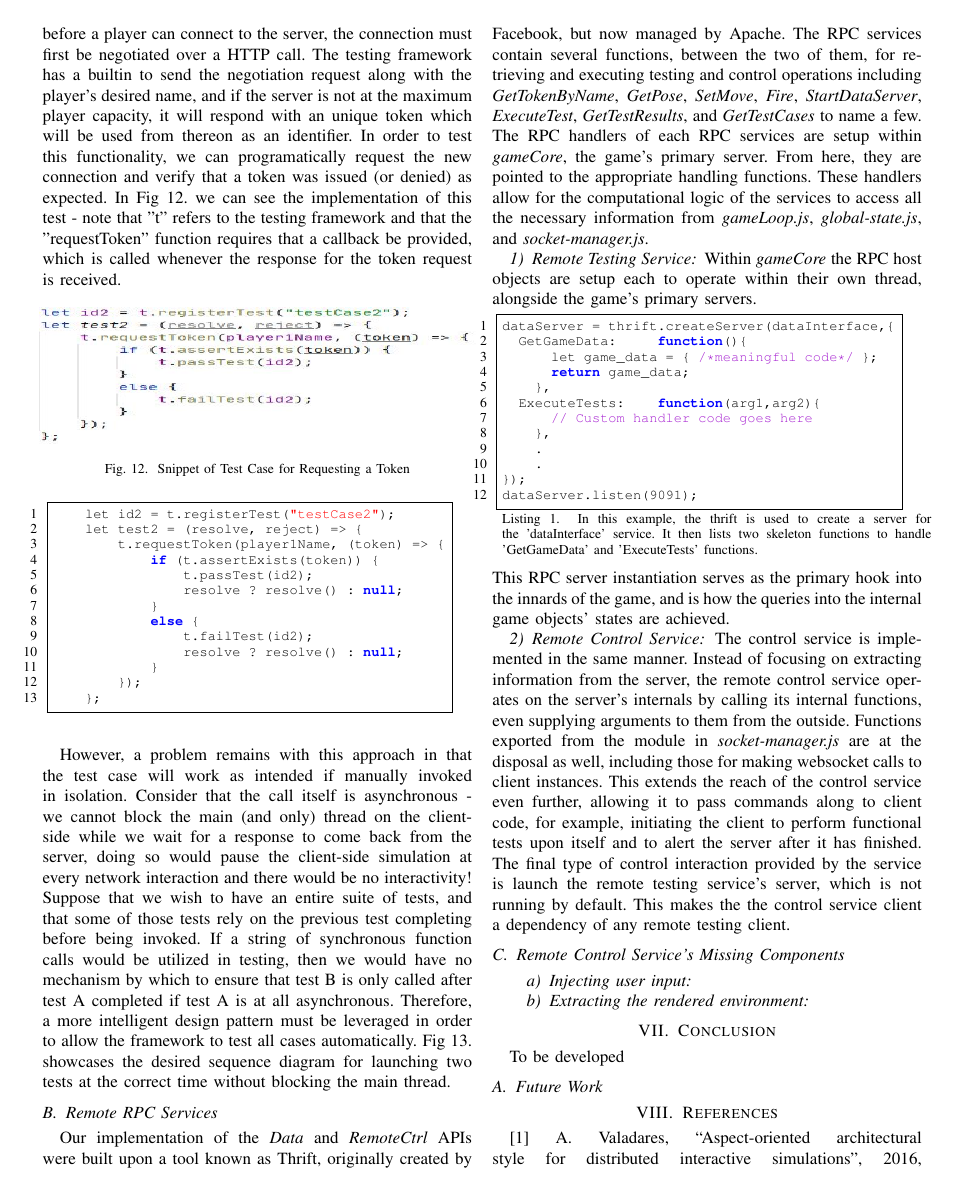
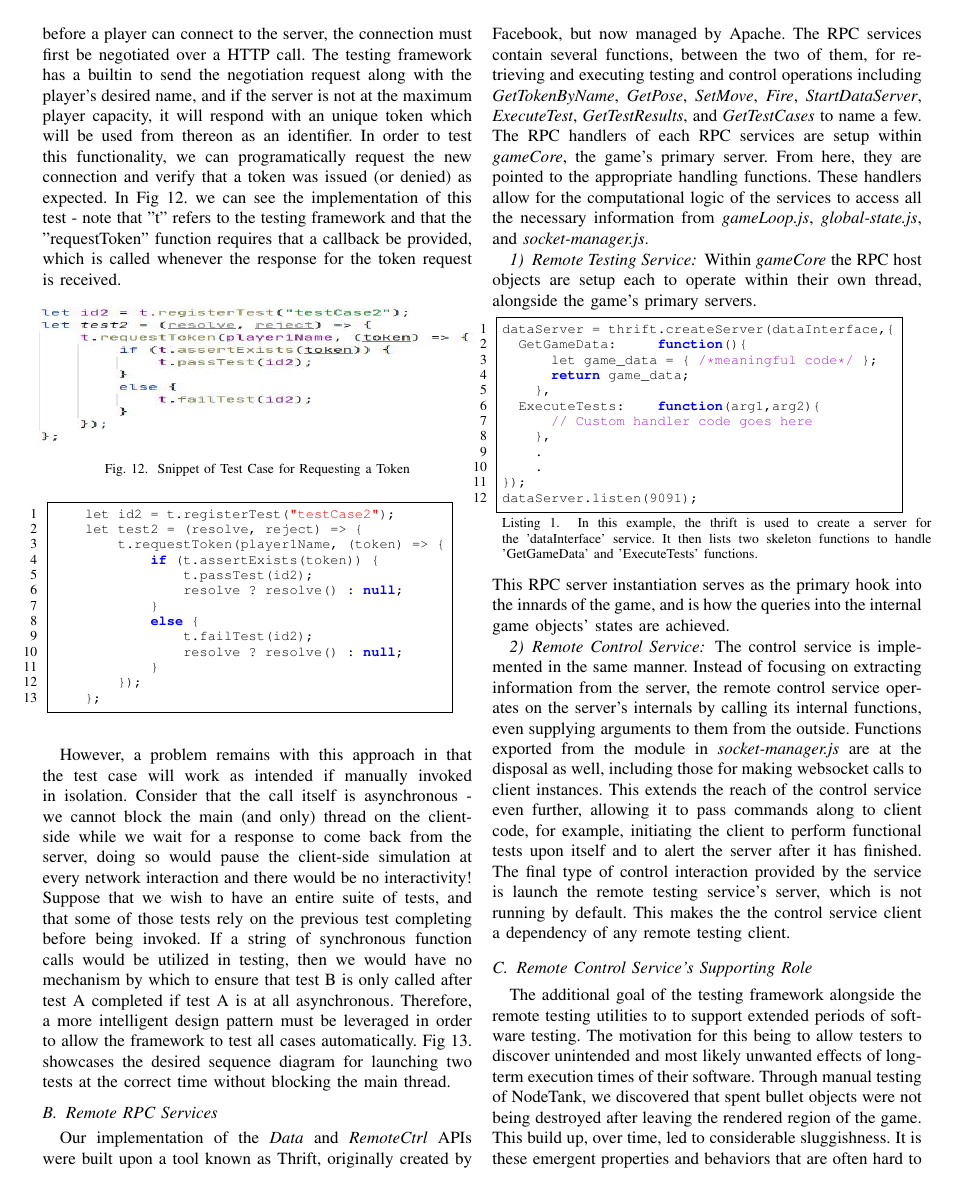
Before and after one commit to spac3nerd/CSI5390_Paper, a LaTeX paper (paper/PaperDraft2.tex): page 7 of 8. Compiled offline with pdfLaTeX; a missing font is replaced by an installed copy or a similar font; a LaTeX package or settings file that is missing is left out.

Commit message:
More writing

```diff
--- a/paper/PaperDraft2.tex
+++ b/paper/PaperDraft2.tex
@@ -462,5 +462,6 @@ This RPC server instantiation serves as the primary hook into the innards of the
 \subsubsection{Remote Control Service}
 The control service is implemented in the same manner. Instead of focusing on extracting information from the server, the remote control service operates on the server's internals by calling its internal functions, even supplying arguments to them from the outside. Functions exported from the module in \textit{socket-manager.js} are at the disposal as well, including those for making websocket calls to client instances. This extends the reach of the control service even further, allowing it to pass commands along to client code, for example, initiating the client to perform functional tests upon itself and to alert the server after it has finished. The final type of control interaction provided by the service is launch the remote testing service's server, which is not running by default. This makes the the control service client a dependency of any remote testing client.
 
-\subsection{Remote Control Service's Missing Components}
+\subsection{Remote Control Service's Supporting Role}
+The additional goal of the testing framework alongside the remote testing utilities to to support extended periods of software testing. The motivation for this being to allow testers to discover unintended and most likely unwanted effects of long-term execution times of their software. Through manual testing of NodeTank, we discovered that spent bullet objects were not being destroyed after leaving the rendered region of the game. This build up, over time, led to considerable sluggishness. It is these emergent properties and behaviors that are often hard to test for with a human in the loop, and can go undiscovered for quite some time. To solve this problem we had proposed the idea of implementing an Agent play the NodeTank game for extended periods of time that would otherwise be unrealistic to expect of a human player. Allowing the game to run for extended periods of time with external interaction would allow for fuller and more expansive sweep of the ranging states of gameplay. Traditionally in reinforcement learning, an abstract set of game states would be established, and for those states, corresponding actions that would be appropriate for a player to take reinforced by a reward. This mapping of states and actions would be stored in what's known as a Q-table. As the agent explores various actions in the environment, it updates the values in the Q-table to reflect those actions that yielded the maximum cummulative reward. In the case of gaming, especially those rendered in 3-dimensions, there is substantial state explosion that occurs when taking into account all of the possible positions, orientations, objects, and object interactions. Storing these states and actions becomes very impractical very quickly. To overcome this problem, the Q-table will be replaced with a deep-query neural network, or DQN. The additional training time required for a DQN is a trade-off made for the constant memory that would otherwise grow exponentially with a Q-table. Additionally, the DQN would, after being trained, be able to select actions in response to environmental observations it has never seen before, which is another major advantage over the traditional Q-table. Pushing environmental information to and receiving player input from the DQN is a major intended role of the remote control service.
 \paragraph{Injecting user input}
```
Also changed, not shown: paper/PaperDraft2.pdf, paper/PaperDraft2.tex (2 more changed lines).
